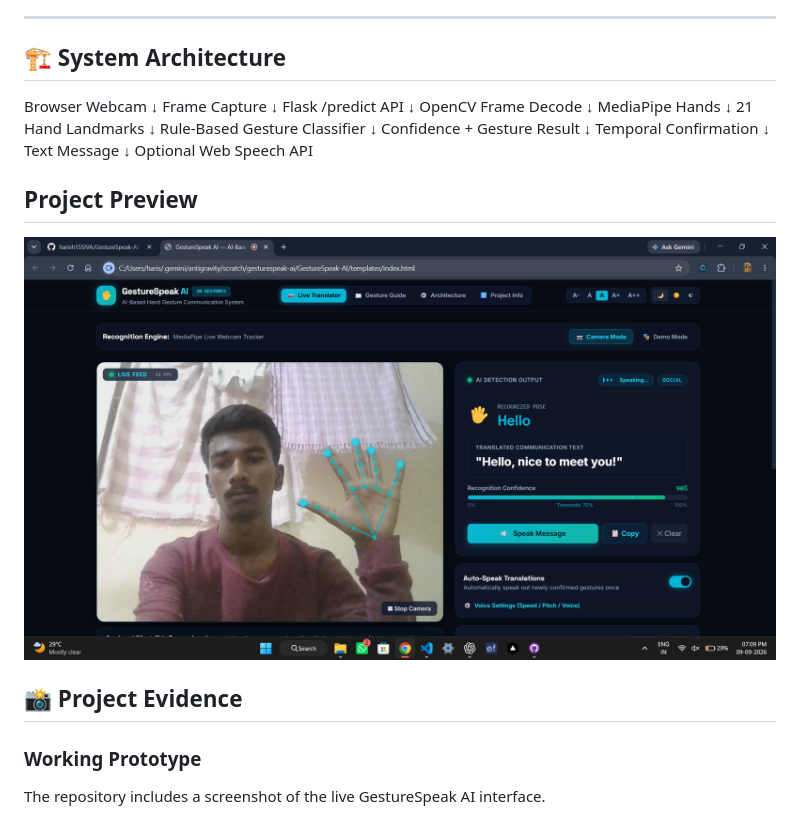
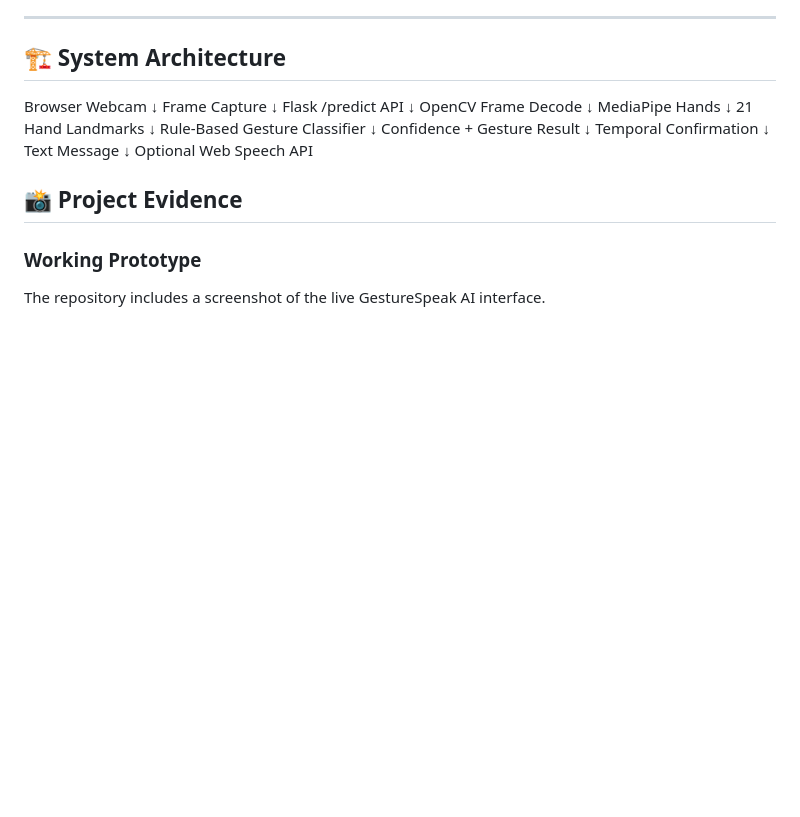
Before and after one commit to harish15SIVA/GestureSpeak-AI, a Markdown page: README.md, the part around the change. Drawn GitHub-style; blank space fills up the shorter version.

```diff
--- a/README.md
+++ b/README.md
@@ -99,10 +99,6 @@ Text Message
       ↓
 Optional Web Speech API
 
-## Project Preview
-
-![GestureSpeak AI](Screenshot.png)
-
 ## 📸 Project Evidence
 
 ### Working Prototype
```
